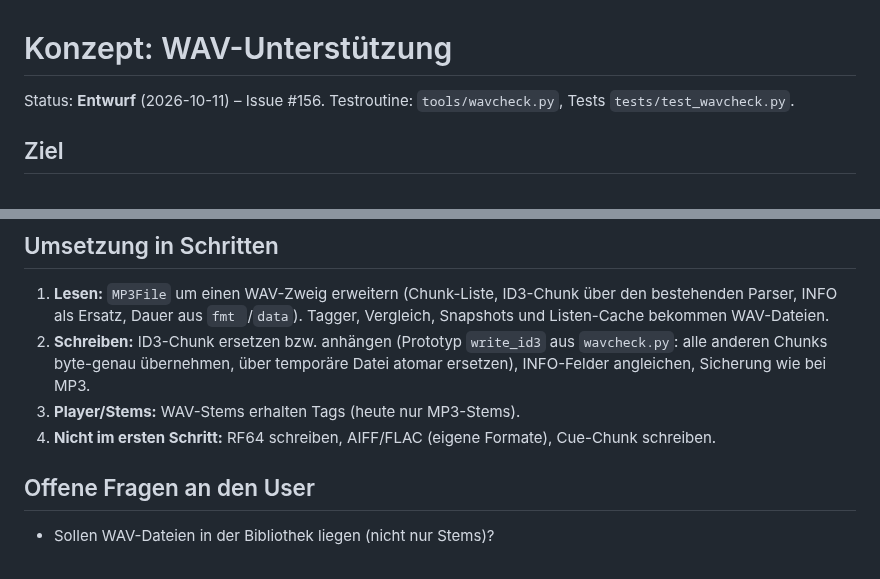
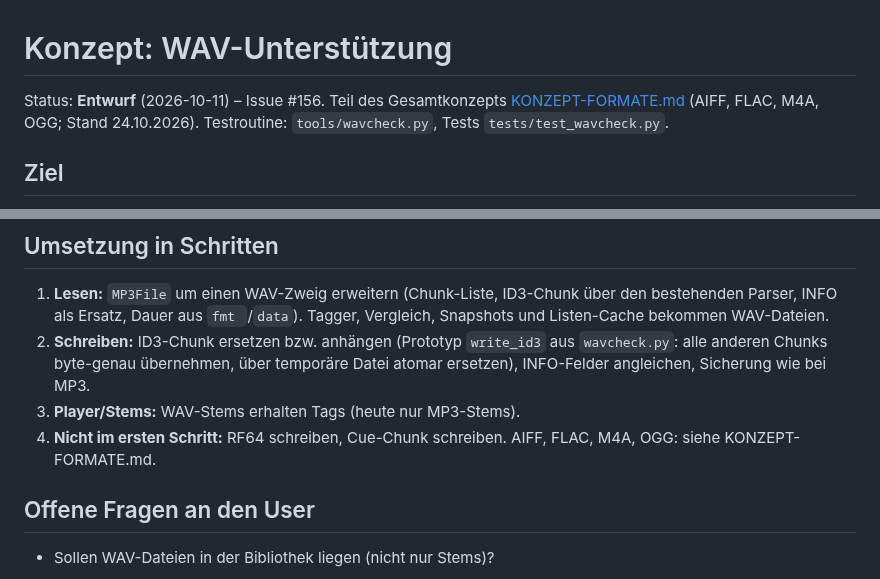
Before and after one commit to MarkusKeller8200/markussxch-tagstudio, a Markdown page: docs/KONZEPT-WAV.md, 2 parts joined by grey strips. Rendered like a GitHub page.

```diff
--- a/docs/KONZEPT-WAV.md
+++ b/docs/KONZEPT-WAV.md
@@ -1,6 +1,6 @@
 # Konzept: WAV-Unterstützung
 
-Status: **Entwurf** (2026-10-11) – Issue #156. Testroutine: `tools/wavcheck.py`, Tests `tests/test_wavcheck.py`.
+Status: **Entwurf** (2026-10-11) – Issue #156. Teil des Gesamtkonzepts [KONZEPT-FORMATE.md](KONZEPT-FORMATE.md) (AIFF, FLAC, M4A, OGG; Stand 24.10.2026). Testroutine: `tools/wavcheck.py`, Tests `tests/test_wavcheck.py`.
 
 ## Ziel
 
@@ -59,7 +59,7 @@ und die Kopie in den DJ-Programmen öffnen (Felder sichtbar? Cues/Beatgrid erhal
 2. **Schreiben:** ID3-Chunk ersetzen bzw. anhängen (Prototyp `write_id3` aus `wavcheck.py`: alle anderen Chunks
    byte-genau übernehmen, über temporäre Datei atomar ersetzen), INFO-Felder angleichen, Sicherung wie bei MP3.
 3. **Player/Stems:** WAV-Stems erhalten Tags (heute nur MP3-Stems).
-4. **Nicht im ersten Schritt:** RF64 schreiben, AIFF/FLAC (eigene Formate), Cue-Chunk schreiben.
+4. **Nicht im ersten Schritt:** RF64 schreiben, Cue-Chunk schreiben. AIFF, FLAC, M4A, OGG: siehe KONZEPT-FORMATE.md.
 
 ## Offene Fragen an den User
 
```
Also changed, not shown: docs/KONZEPT-FORMATE.md (added, +79 -0 lines), docs/UEBERGABE.md (+1 -1 lines).
